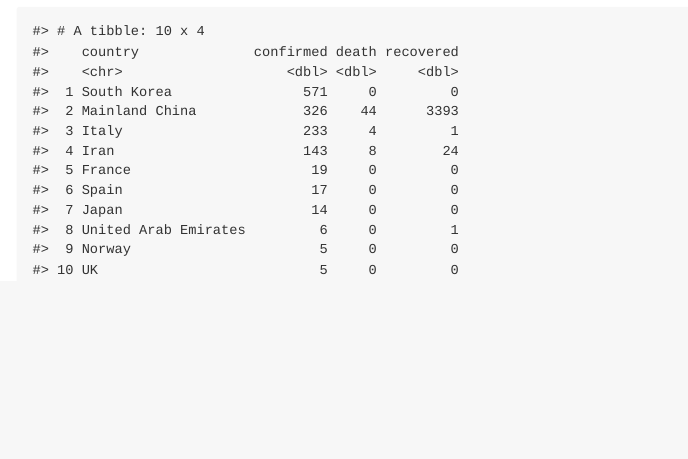
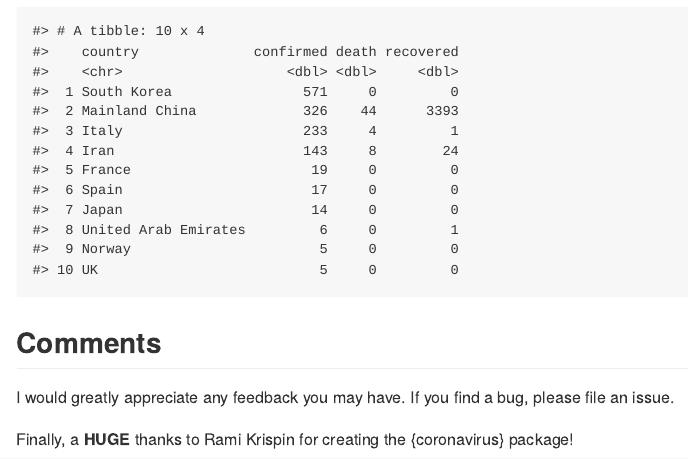
Before and after one commit to nikdata/covid-virus, an R Markdown document (README.Rmd): the page in a window 1100 px wide, from 2150 px down. The pictures show the output file README.md that the author committed with the source, drawn offline in the style of GitHub; badge pictures from the web are left out.

Commit message:
updated readme

````diff
--- a/README.Rmd
+++ b/README.Rmd
@@ -79,3 +79,9 @@ corona_virus %>%
   arrange(desc(confirmed)) %>%
   head(10)
 ```
+
+## Comments
+
+I would greatly appreciate any feedback you may have. If you find a bug, please file an issue.
+
+Finally, a **HUGE** thanks to Rami Krispin for creating the {coronavirus} package!
````
Also changed, not shown: README.md.
